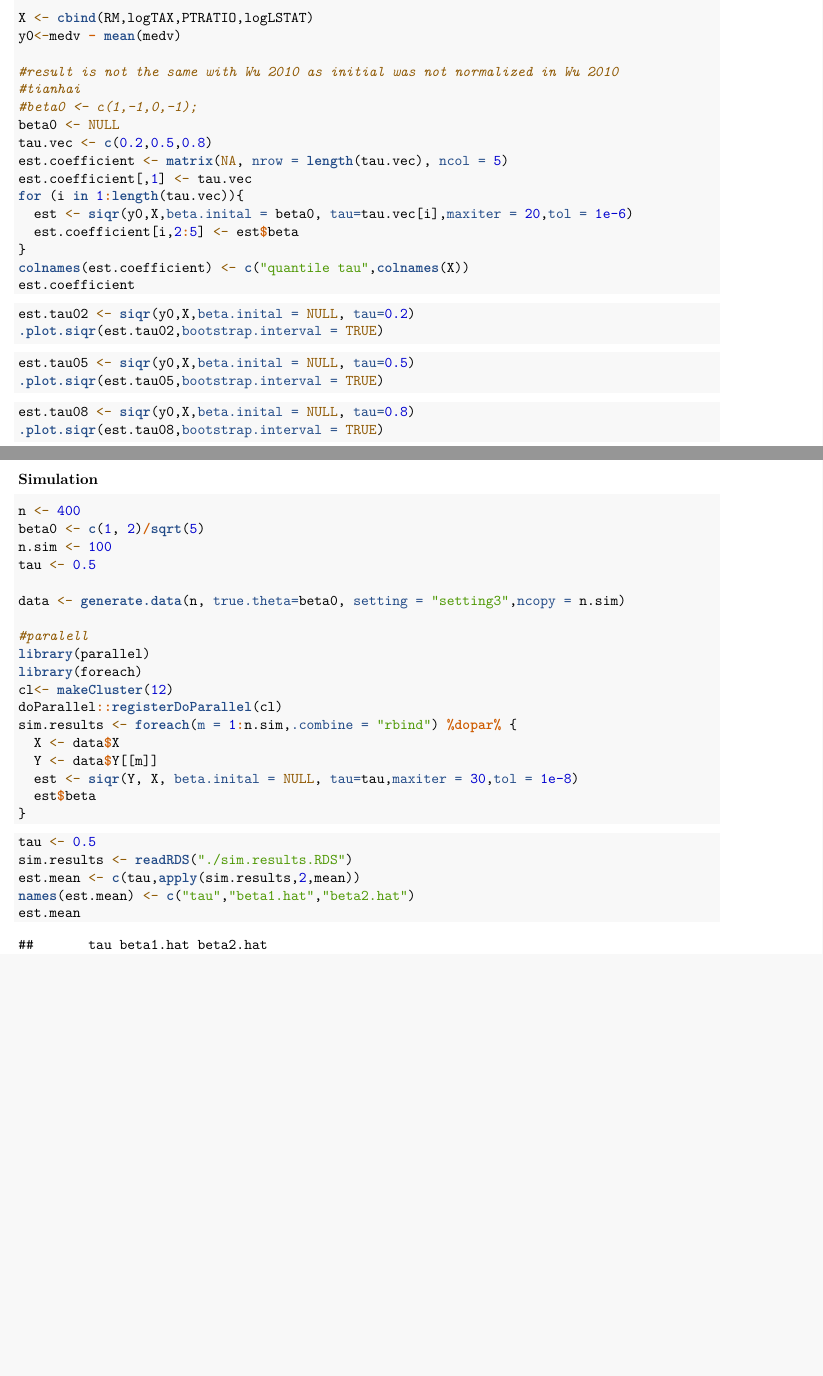
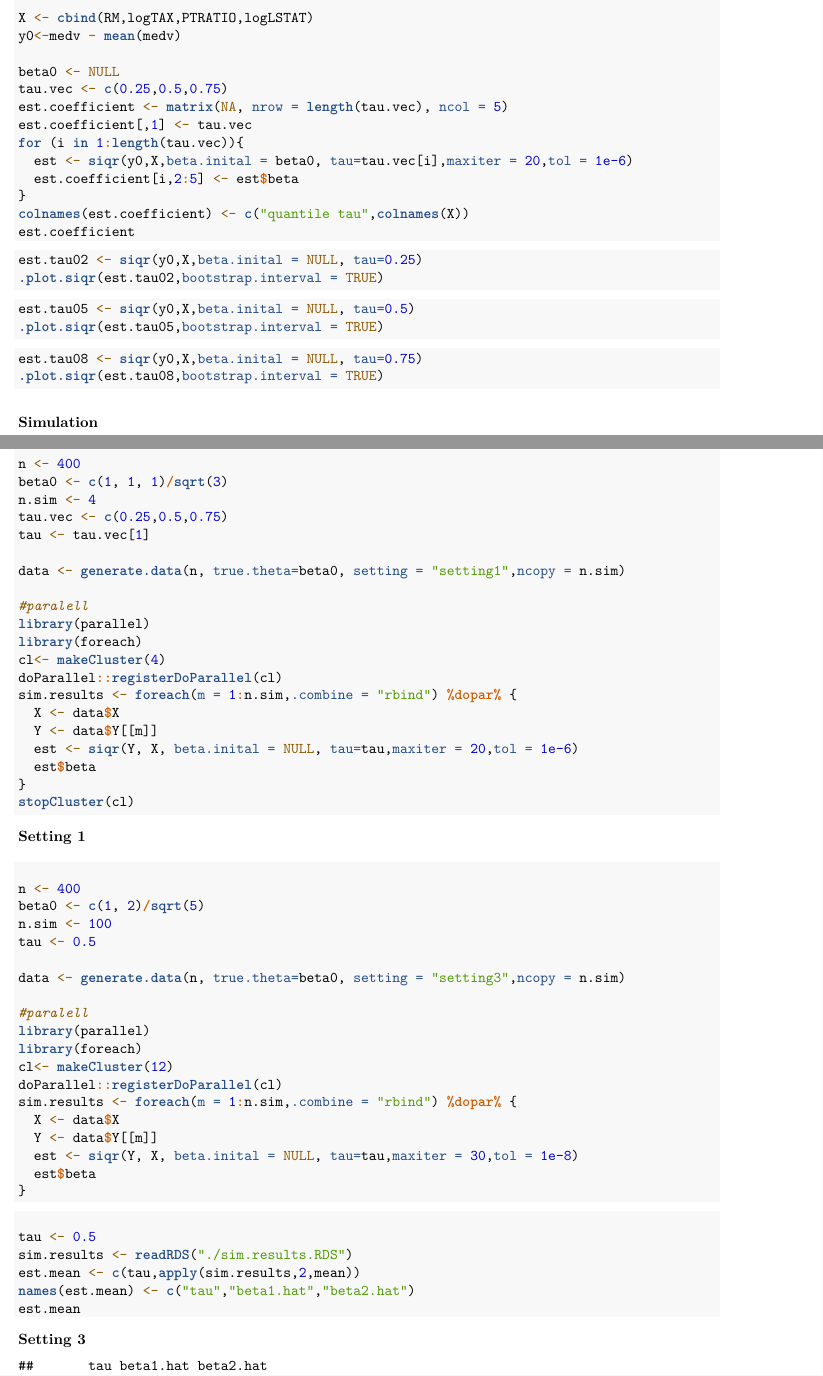
Before and after one commit to zzz1990771/siqr, an R Markdown document (RJ/siqr.Rmd): two parts of pages 1 and 2 of 3, joined at a grey line, cut so that both start at the same text, the shorter picture padded with empty space. Rendered offline with R 4.5, knitr and Pandoc, then LaTeX, with nearby package versions; drawn as R Markdown's standard PDF in place of the format the file asks for.

Commit message:
Update siqr.Rmd

````diff
--- a/RJ/siqr.Rmd
+++ b/RJ/siqr.Rmd
@@ -40,11 +40,8 @@ logLSTAT <- log(Boston$lstat)
 X <- cbind(RM,logTAX,PTRATIO,logLSTAT)
 y0<-medv - mean(medv)
 
-#result is not the same with Wu 2010 as initial was not normalized in Wu 2010
-#tianhai
-#beta0 <- c(1,-1,0,-1);
 beta0 <- NULL
-tau.vec <- c(0.2,0.5,0.8)
+tau.vec <- c(0.25,0.5,0.75)
 est.coefficient <- matrix(NA, nrow = length(tau.vec), ncol = 5)
 est.coefficient[,1] <- tau.vec
 for (i in 1:length(tau.vec)){
@@ -58,7 +55,7 @@ est.coefficient
 
 
 ```{r cache=TRUE, eval = FALSE}
-est.tau02 <- siqr(y0,X,beta.inital = NULL, tau=0.2)
+est.tau02 <- siqr(y0,X,beta.inital = NULL, tau=0.25)
 .plot.siqr(est.tau02,bootstrap.interval = TRUE)
 ```
 
@@ -68,11 +65,42 @@ est.tau05 <- siqr(y0,X,beta.inital = NULL, tau=0.5)
 ```
 
 ```{r cache=TRUE, eval = FALSE}
-est.tau08 <- siqr(y0,X,beta.inital = NULL, tau=0.8)
+est.tau08 <- siqr(y0,X,beta.inital = NULL, tau=0.75)
 .plot.siqr(est.tau08,bootstrap.interval = TRUE)
 ```
 
 ### Simulation
+
+#### Setting 1
+
+```{r eval=FALSE}
+n <- 400
+beta0 <- c(1, 1, 1)/sqrt(3)
+n.sim <- 4
+tau.vec <- c(0.25,0.5,0.75)
+tau <- tau.vec[1]
+
+data <- generate.data(n, true.theta=beta0, setting = "setting1",ncopy = n.sim)
+
+#paralell
+library(parallel)
+library(foreach)
+cl<- makeCluster(4)
+doParallel::registerDoParallel(cl)
+sim.results <- foreach(m = 1:n.sim,.combine = "rbind") %dopar% {
+  X <- data$X
+  Y <- data$Y[[m]]
+  est <- siqr(Y, X, beta.inital = NULL, tau=tau,maxiter = 20,tol = 1e-6)
+  est$beta
+}
+stopCluster(cl)
+```
+
+
+
+
+
+#### Setting 3
 
 ```{r eval=FALSE}
 n <- 400
````
Also changed, not shown: RJ/siqr.Rmd (2 more changed lines).
